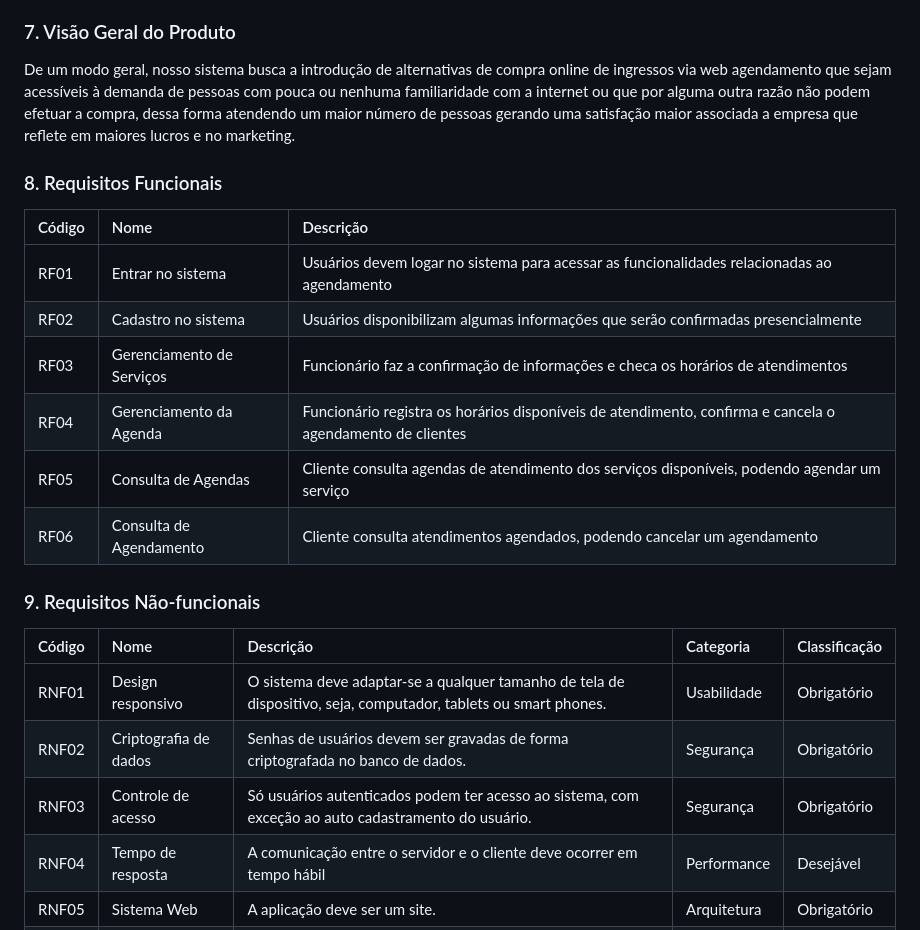
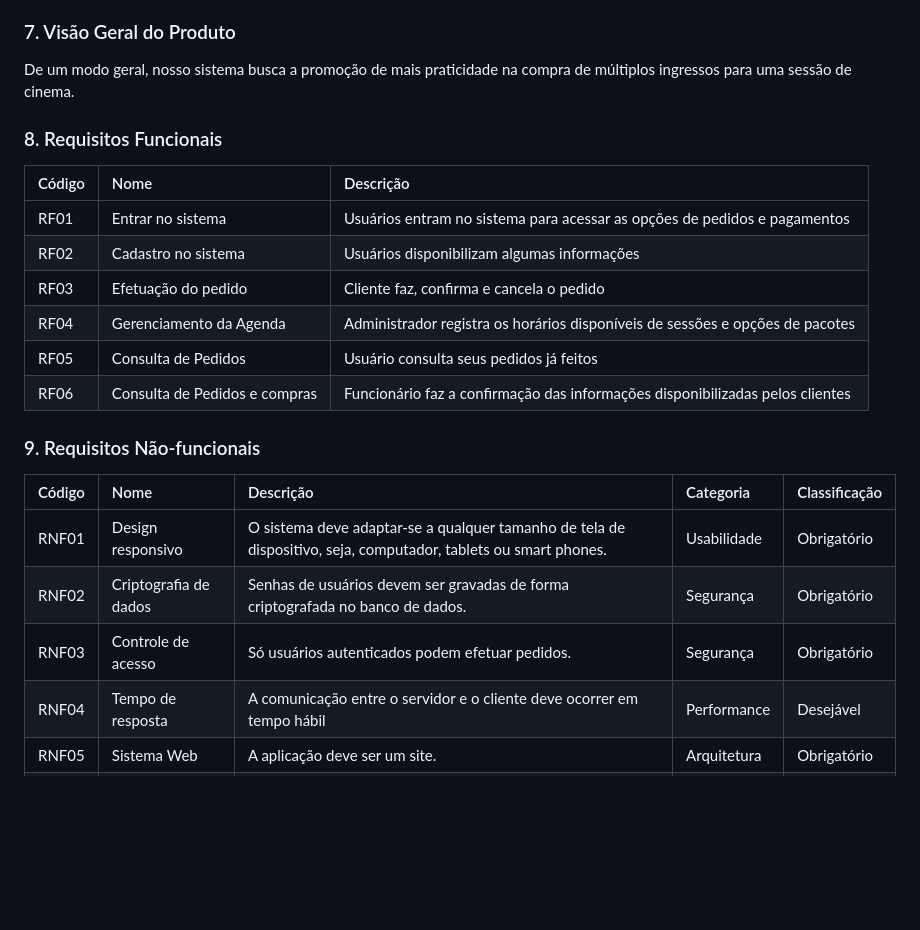
Before and after one commit to PI-InfoWeb-CNAT/2023-MovieCat, a Markdown page: docs/visao_do_produto.md, the part around the change printed below. GitHub-like rendering; blank space fills up the shorter version.

```diff
--- a/docs/visao_do_produto.md
+++ b/docs/visao_do_produto.md
@@ -53,18 +51,18 @@ No presente momento não há ideias semelhantes sendo postas em prática em nenh
 
 ### 7.	Visão Geral do Produto
 
-De um modo geral, nosso sistema busca a introdução de alternativas de compra online de ingressos via web agendamento que sejam acessíveis à demanda de pessoas com pouca ou nenhuma familiaridade com a internet ou que por alguma outra razão não podem efetuar a compra, dessa forma atendendo um maior número de pessoas gerando uma satisfação maior associada a empresa que reflete em maiores lucros e no marketing.
+De um modo geral, nosso sistema busca a promoção de mais praticidade na compra de múltiplos ingressos para uma sessão de cinema.
 
 ### 8. Requisitos Funcionais
 
 | Código | Nome | Descrição |
 |:---  |:--- |:--- |
-| RF01 | Entrar no sistema | Usuários devem logar no sistema para acessar as funcionalidades relacionadas ao agendamento |
-| RF02 | Cadastro no sistema | Usuários disponibilizam algumas informações que serão confirmadas presencialmente |
-| RF03 | Gerenciamento de Serviços | Funcionário faz a confirmação de informações e checa os horários de atendimentos  |
-| RF04 | Gerenciamento da Agenda | Funcionário registra os horários disponíveis de atendimento, confirma e cancela o agendamento de clientes |
-| RF05 | Consulta de Agendas | Cliente consulta agendas de atendimento dos serviços disponíveis, podendo agendar um serviço  |
-| RF06 | Consulta de Agendamento | Cliente consulta atendimentos agendados, podendo cancelar um agendamento |
+| RF01 | Entrar no sistema | Usuários entram no sistema para acessar as opções de pedidos e pagamentos |
+| RF02 | Cadastro no sistema | Usuários disponibilizam algumas informações |
+| RF03 | Efetuação do pedido | Cliente faz, confirma e cancela o pedido  |
+| RF04 | Gerenciamento da Agenda | Administrador registra os horários disponíveis de sessões e opções de pacotes |
+| RF05 | Consulta de Pedidos | Usuário consulta seus pedidos já feitos  |
+| RF06 | Consulta de Pedidos e compras | Funcionário faz a confirmação das informações disponibilizadas pelos clientes |
 
 
 ### 9. Requisitos Não-funcionais
@@ -72,8 +70,8 @@ De um modo geral, nosso sistema busca a introdução de alternativas de compra o
  Código | Nome | Descrição | Categoria | Classificação
 |:---  |:--- |:--- |:--- |:--- |
 | RNF01 | Design responsivo | O sistema deve adaptar-se a qualquer tamanho de tela de dispositivo, seja, computador, tablets ou smart phones. | Usabilidade| Obrigatório |
-| RNF02 | Criptografia de dados| Senhas de usuários devem ser gravadas de forma criptografada no banco de dados. | Segurança | Obrigatório |
-| RNF03 | Controle de acesso | Só usuários autenticados podem ter acesso ao sistema, com exceção ao auto cadastramento do usuário. | Segurança | Obrigatório |
+| RNF02 | Criptografia de dados| Senhas de usuários devem ser gravadas de forma criptografada no banco de dados. | Segurança | Obrigatório
+| RNF03 | Controle de acesso | Só usuários autenticados podem efetuar pedidos. | Segurança | Obrigatório |
 | RNF04 | Tempo de resposta |A comunicação entre o servidor e o cliente deve ocorrer em tempo hábil | Performance | Desejável |
 | RNF05 | Sistema Web | A aplicação deve ser um site. | Arquitetura | Obrigatório |
 | RNF06 | Dados pessoais | Os clientes não devem visualizar dados de outros clientes (na agenda, por exemplo). | Privacidade | Obrigatório |
```
Also changed, not shown: other parts of docs/visao_do_produto.md (+14 -16 lines).
